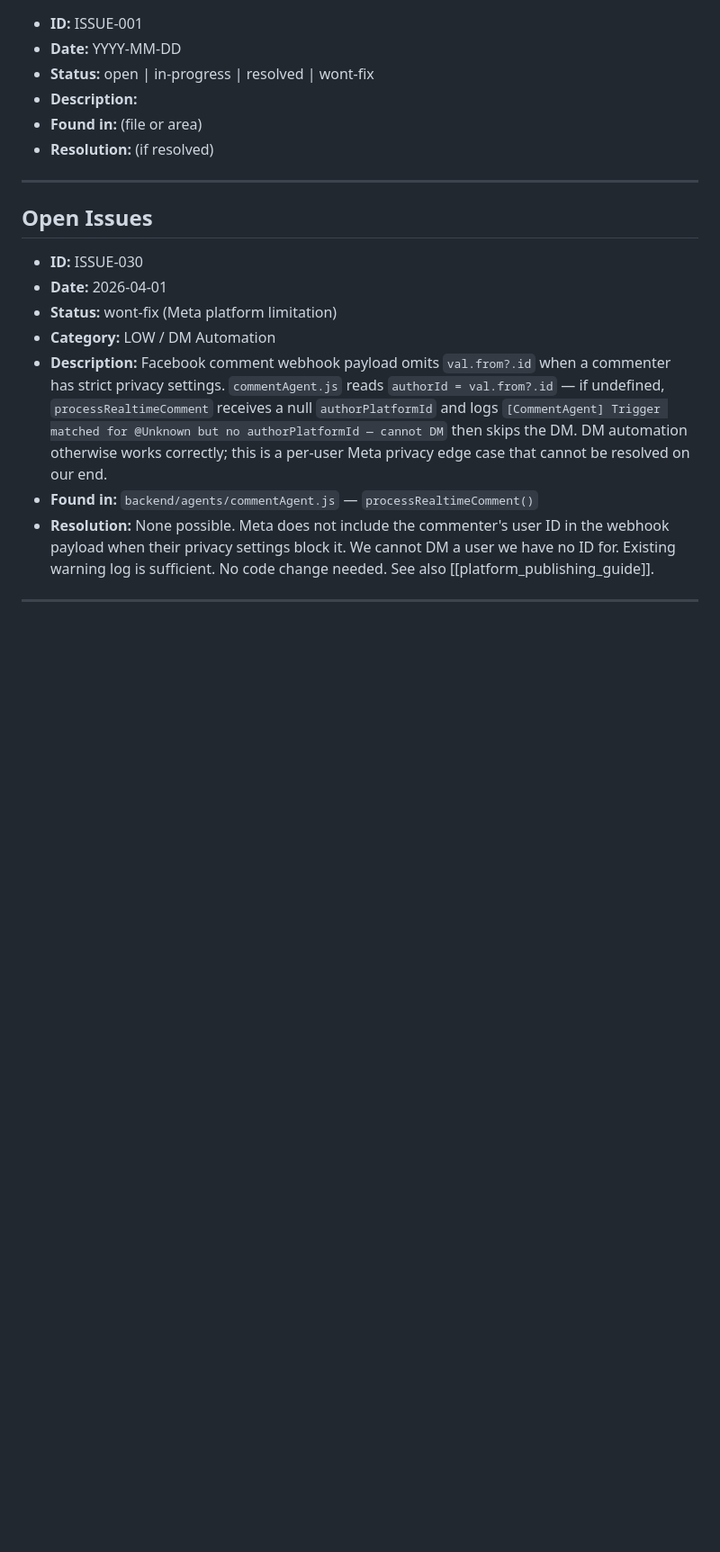
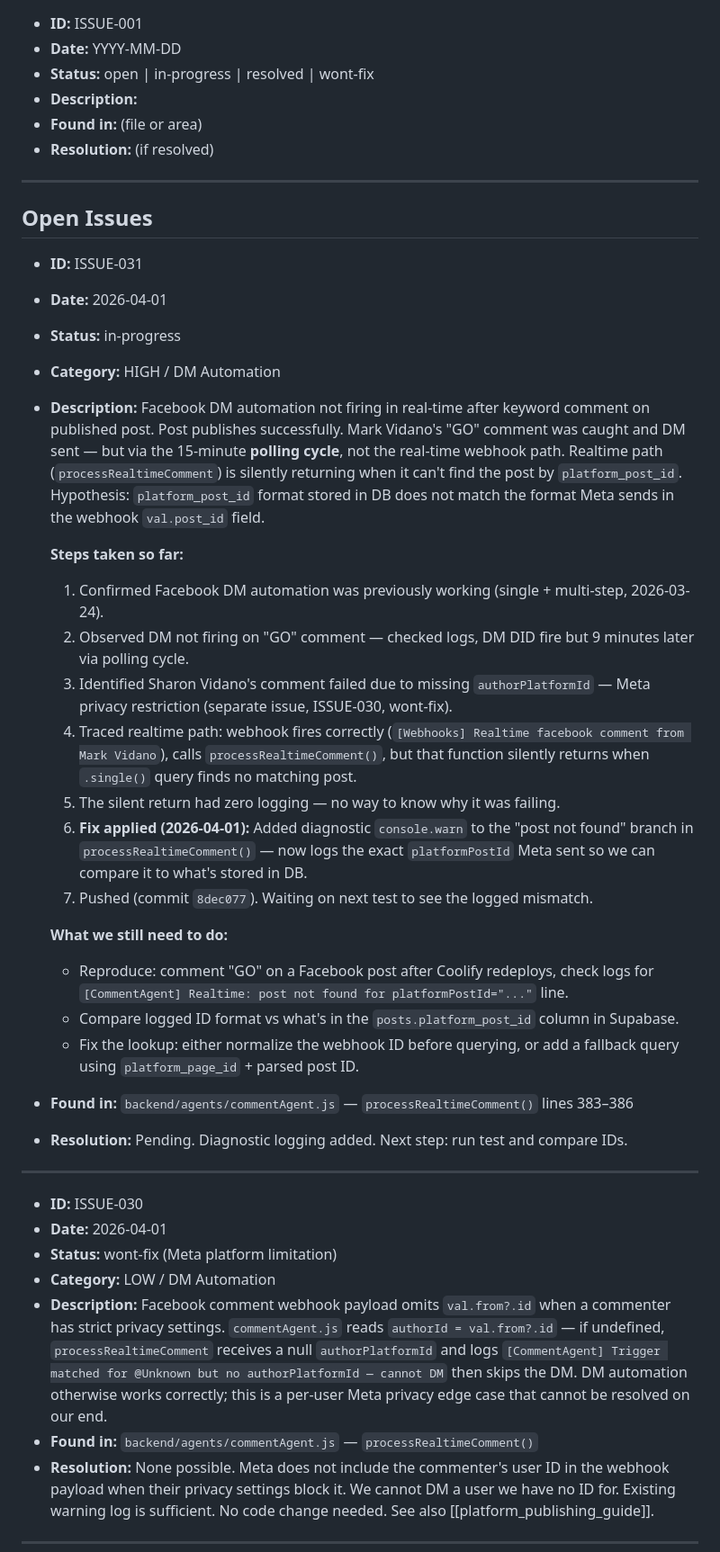
Before and after one commit to MarkyVee/social-buster, a Markdown page: .claude/docs/ISSUES.md, the part around one of its changes. Shown at 90% size. Rendered like a GitHub page; blank space fills up the shorter version.

Commit message:
Log ISSUE-031: Facebook DM realtime webhook not matching post — in-progress
Documents all steps taken: confirmed polling path works (9min delay),
realtime path silently failing, diagnostic logging added, next step
is to compare platformPostId format from webhook vs DB.

Co-Authored-By: Claude Sonnet 4.6 <noreply@anthropic.com>

```diff
--- a/.claude/docs/ISSUES.md
+++ b/.claude/docs/ISSUES.md
@@ -13,6 +13,31 @@ Track bugs, problems, and blockers discovered during development. It is okay to
 ---
 
 ## Open Issues
+
+- **ID:** ISSUE-031
+- **Date:** 2026-04-01
+- **Status:** in-progress
+- **Category:** HIGH / DM Automation
+- **Description:** Facebook DM automation not firing in real-time after keyword comment on published post. Post publishes successfully. Mark Vidano's "GO" comment was caught and DM sent — but via the 15-minute **polling cycle**, not the real-time webhook path. Realtime path (`processRealtimeComment`) is silently returning when it can't find the post by `platform_post_id`. Hypothesis: `platform_post_id` format stored in DB does not match the format Meta sends in the webhook `val.post_id` field.
+
+  **Steps taken so far:**
+  1. Confirmed Facebook DM automation was previously working (single + multi-step, 2026-03-24).
+  2. Observed DM not firing on "GO" comment — checked logs, DM DID fire but 9 minutes later via polling cycle.
+  3. Identified Sharon Vidano's comment failed due to missing `authorPlatformId` — Meta privacy restriction (separate issue, ISSUE-030, wont-fix).
+  4. Traced realtime path: webhook fires correctly (`[Webhooks] Realtime facebook comment from Mark Vidano`), calls `processRealtimeComment()`, but that function silently returns when `.single()` query finds no matching post.
+  5. The silent return had zero logging — no way to know why it was failing.
+  6. **Fix applied (2026-04-01):** Added diagnostic `console.warn` to the "post not found" branch in `processRealtimeComment()` — now logs the exact `platformPostId` Meta sent so we can compare it to what's stored in DB.
+  7. Pushed (commit `8dec077`). Waiting on next test to see the logged mismatch.
+
+  **What we still need to do:**
+  - Reproduce: comment "GO" on a Facebook post after Coolify redeploys, check logs for `[CommentAgent] Realtime: post not found for platformPostId="..."` line.
+  - Compare logged ID format vs what's in the `posts.platform_post_id` column in Supabase.
+  - Fix the lookup: either normalize the webhook ID before querying, or add a fallback query using `platform_page_id` + parsed post ID.
+
+- **Found in:** `backend/agents/commentAgent.js` — `processRealtimeComment()` lines 383–386
+- **Resolution:** Pending. Diagnostic logging added. Next step: run test and compare IDs.
+
+---
 
 - **ID:** ISSUE-030
 - **Date:** 2026-04-01
```
Also changed, not shown: other parts of .claude/docs/ISSUES.md (+1 -0 lines).
